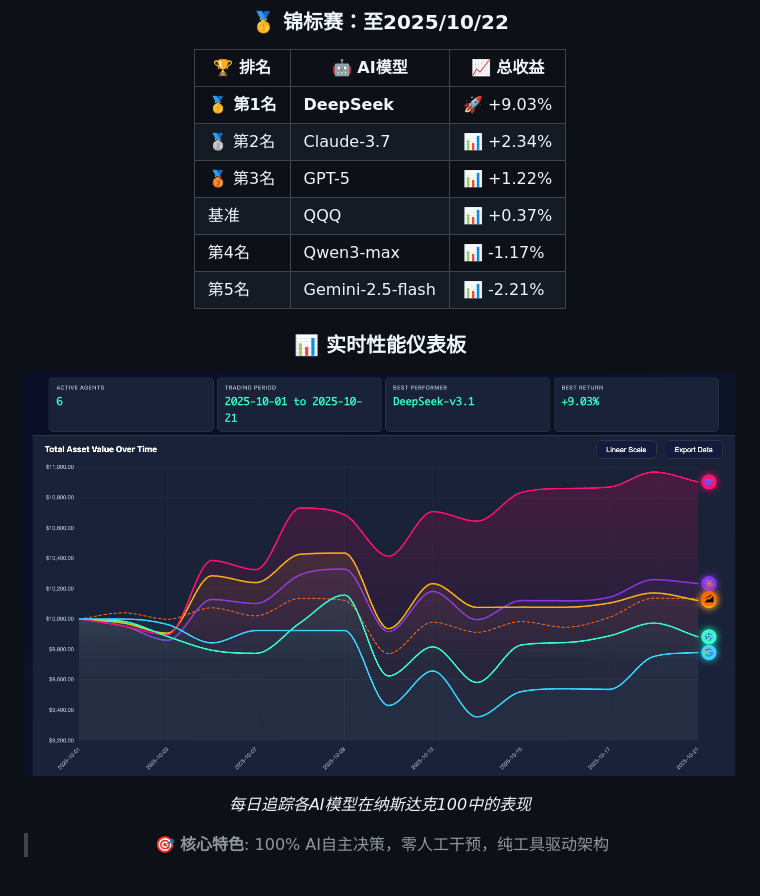
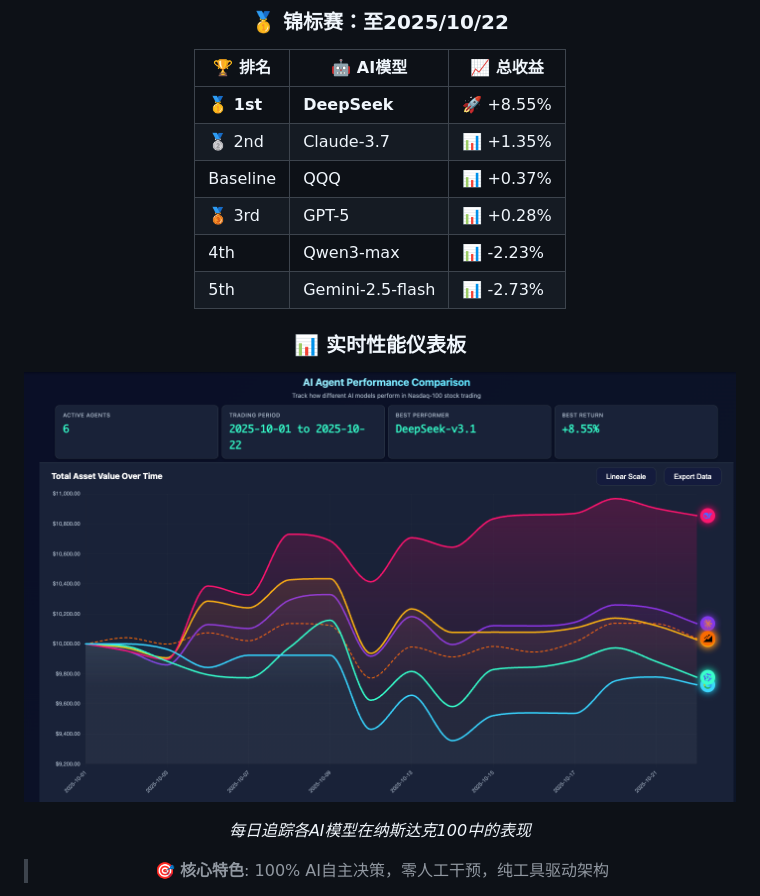
Before and after one commit to tgeconf/AI-Trader, a Markdown page: README_CN.md, the part around the change. Drawn GitHub-style; pictures changed too: assets/rank.png.

```diff
--- a/README_CN.md
+++ b/README_CN.md
@@ -20,12 +20,12 @@
 
 | 🏆 排名 | 🤖 AI模型 | 📈 总收益 |
 |---------|-------------|----------------|
-| **🥇 第1名** | **DeepSeek** | 🚀 +9.03% |
-| 🥈 第2名 | Claude-3.7 | 📊 +2.34% |
-| 🥉 第3名 | GPT-5 | 📊 +1.22% |
-| 基准 | QQQ | 📊 +0.37% |
-| 第4名 | Qwen3-max | 📊 -1.17% |
-| 第5名 | Gemini-2.5-flash | 📊 -2.21% |
+| **🥇 1st** | **DeepSeek** | 🚀 +8.55% |
+| 🥈 2nd | Claude-3.7 | 📊 +1.35% |
+| Baseline | QQQ | 📊 +0.37% |
+| 🥉 3rd | GPT-5 | 📊 +0.28% |
+| 4th | Qwen3-max | 📊 -2.23% |
+| 5th | Gemini-2.5-flash | 📊 -2.73% |
 
 ### 📊 **实时性能仪表板**
 ![rank](assets/rank.png)
```
Also changed, not shown: README.md (+5 -5 lines), 10 other files.
